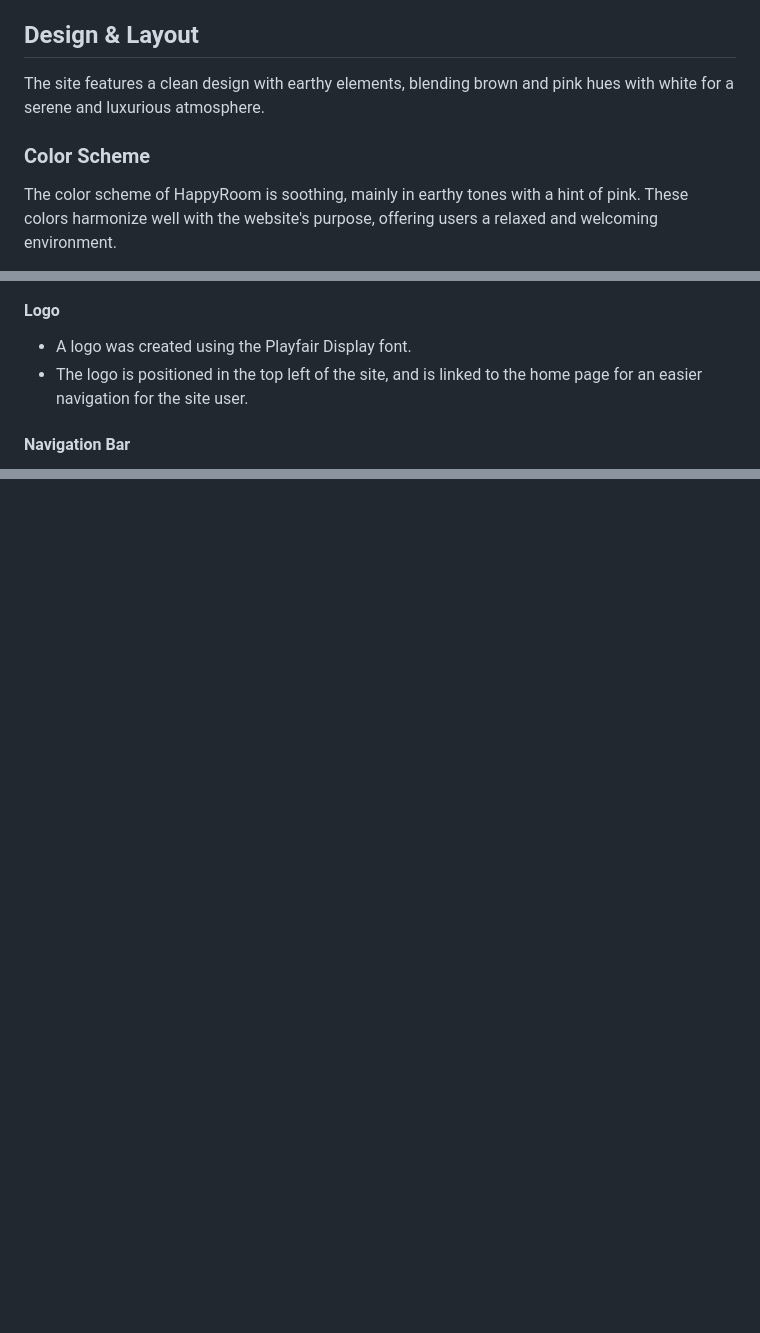
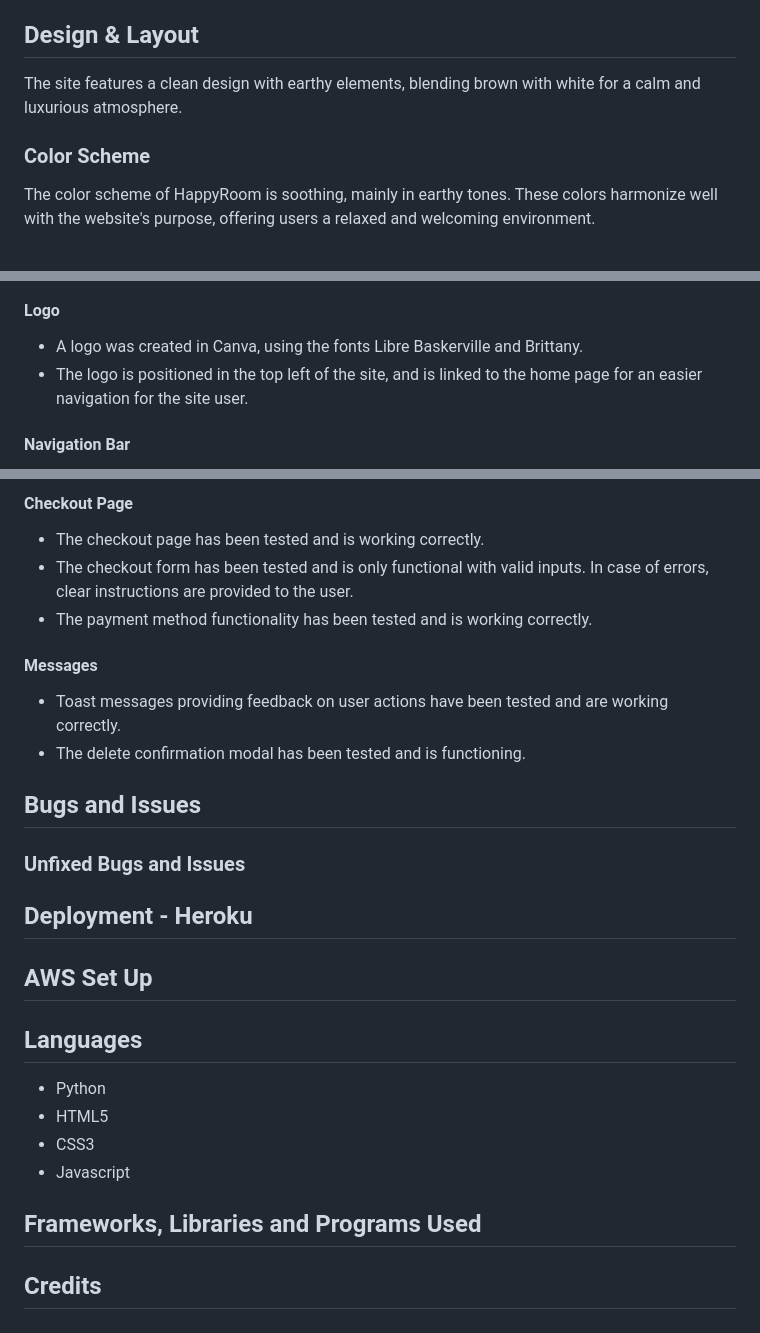
Before and after one commit to tildeholmqvist/happyroom, a Markdown page: README.md, 3 parts joined by grey strips. Drawn GitHub-style; blank space fills up the shorter version.

```diff
--- a/README.md
+++ b/README.md
@@ -57,9 +57,9 @@ For a live demonstration, visit [HappyRoom](https://happy-room-e68715746875.hero
 - As a site user I can find a gallery with pictures showing how expert advice helped previous customers.
 
 ## Design & Layout
-The site features a clean design with earthy elements, blending brown and pink hues with white for a serene and luxurious atmosphere.
+The site features a clean design with earthy elements, blending brown with white for a calm and luxurious atmosphere.
 
 ### Color Scheme
 
-The color scheme of HappyRoom is soothing, mainly in earthy tones with a hint of pink. These colors harmonize well with the website's purpose, offering users a relaxed and welcoming environment.
+The color scheme of HappyRoom is soothing, mainly in earthy tones. These colors harmonize well with the website's purpose, offering users a relaxed and welcoming environment.
 
@@ -128,8 +132,9 @@ Sensitive information, such as database URLs, secret keys, stripe keys, webhook
 ![Header](/docs/readme_images/header.png)
 
 #### Logo
-- A logo was created using the Playfair Display font.
+- A logo was created in Canva, using the fonts Libre Baskerville and Brittany.
 - The logo is positioned in the top left of the site, and is linked to the home page for an easier navigation for the site user.
+
 
 #### Navigation Bar
 
@@ -460,0 +528,28 @@ The website has been tested on a range of devices, including iPhone, iPad, MacBo
+#### Checkout Page
+
+- The checkout page has been tested and is working correctly.
+- The checkout form has been tested and is only functional with valid inputs. In case of errors, clear instructions are provided to the user.
+- The payment method functionality has been tested and is working correctly.
+
+#### Messages
+  - Toast messages providing feedback on user actions have been tested and are working correctly.
+  - The delete confirmation modal has been tested and is functioning.
+
+## Bugs and Issues
+
+### Unfixed Bugs and Issues
+
+## Deployment - Heroku
+
+## AWS Set Up
+
+## Languages
+
+- Python
+- HTML5
+- CSS3
+- Javascript
+
+
+## Frameworks, Libraries and Programs Used
+## Credits
```
Also changed, not shown: other parts of README.md (+84 -18 lines).
